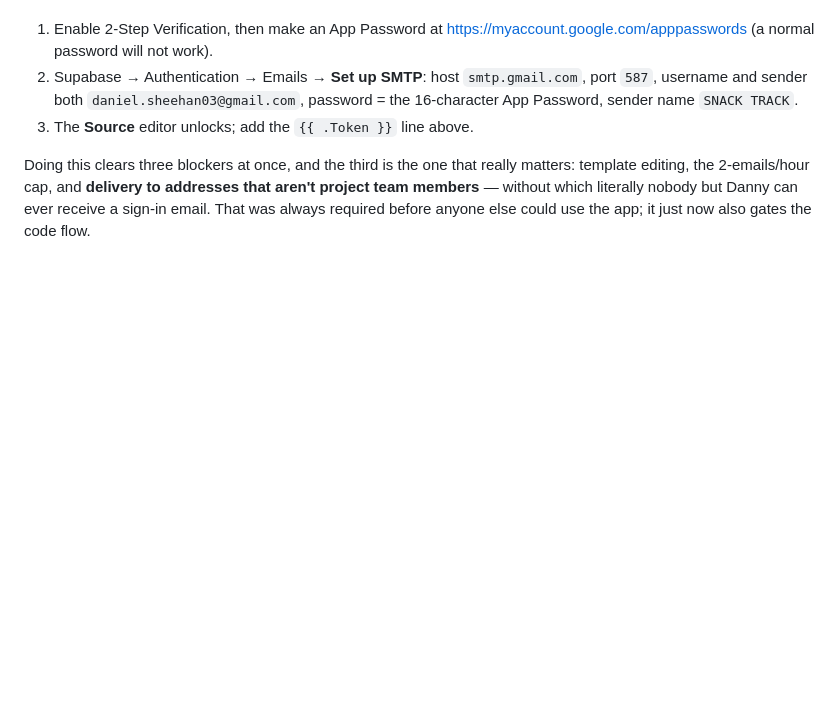
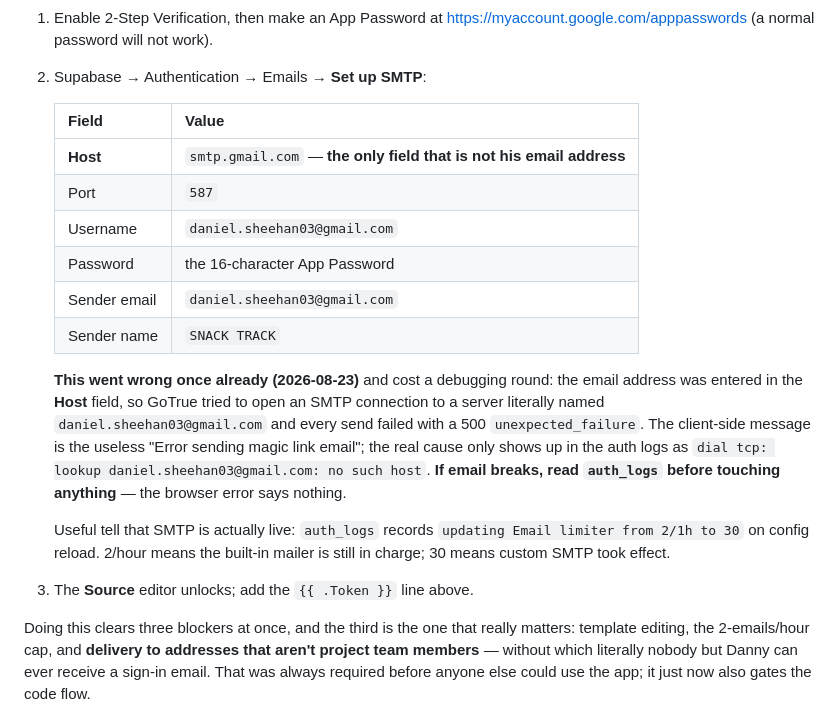
Before and after one commit to dsheeha6/snack-track, a Markdown page: QUESTIONS.md, the part around the change. GitHub-like rendering; blank space fills up the shorter version.

Commit message:
Record the SMTP host mixup and how to diagnose it
Danny added the {{ .Token }} line and set up SMTP, but every send failed with a
500. The browser only says "Error sending magic link email", which is useless.
auth_logs had the real cause: "dial tcp: lookup daniel.sheehan03@gmail.com: no
such host" -- his email address had been entered in the Host field, so GoTrue
was dialling a mail server named after his address.

Partly my fault: I gave the settings as a table without flagging that Host is
the only field that isn't his email address. Fixed that here.

Also records the tell that SMTP is genuinely live -- auth_logs logs "updating
Email limiter from 2/1h to 30" on reload, so 2/1h means the built-in mailer is
still in charge -- and the rule that email failures get diagnosed from auth_logs
rather than the client error.

Co-Authored-By: Claude Opus 5 <noreply@anthropic.com>

```diff
--- a/QUESTIONS.md
+++ b/QUESTIONS.md
@@ -47,9 +47,28 @@ speaks SMTP:
 1. Enable 2-Step Verification, then make an App Password at
    https://myaccount.google.com/apppasswords (a normal password will not work).
 2. Supabase → Authentication → Emails → **Set up SMTP**:
-   host `smtp.gmail.com`, port `587`, username and sender both
-   `daniel.sheehan03@gmail.com`, password = the 16-character App Password,
-   sender name `SNACK TRACK`.
+
+   | Field | Value |
+   |---|---|
+   | **Host** | `smtp.gmail.com` — **the only field that is not his email address** |
+   | Port | `587` |
+   | Username | `daniel.sheehan03@gmail.com` |
+   | Password | the 16-character App Password |
+   | Sender email | `daniel.sheehan03@gmail.com` |
+   | Sender name | `SNACK TRACK` |
+
+   **This went wrong once already (2026-08-23)** and cost a debugging round: the
+   email address was entered in the **Host** field, so GoTrue tried to open an
+   SMTP connection to a server literally named `daniel.sheehan03@gmail.com` and
+   every send failed with a 500 `unexpected_failure`. The client-side message is
+   the useless "Error sending magic link email"; the real cause only shows up in
+   the auth logs as `dial tcp: lookup daniel.sheehan03@gmail.com: no such host`.
+   **If email breaks, read `auth_logs` before touching anything** — the browser
+   error says nothing.
+
+   Useful tell that SMTP is actually live: `auth_logs` records
+   `updating Email limiter from 2/1h to 30` on config reload. 2/hour means the
+   built-in mailer is still in charge; 30 means custom SMTP took effect.
 3. The **Source** editor unlocks; add the `{{ .Token }}` line above.
 
 Doing this clears three blockers at once, and the third is the one that really
```
